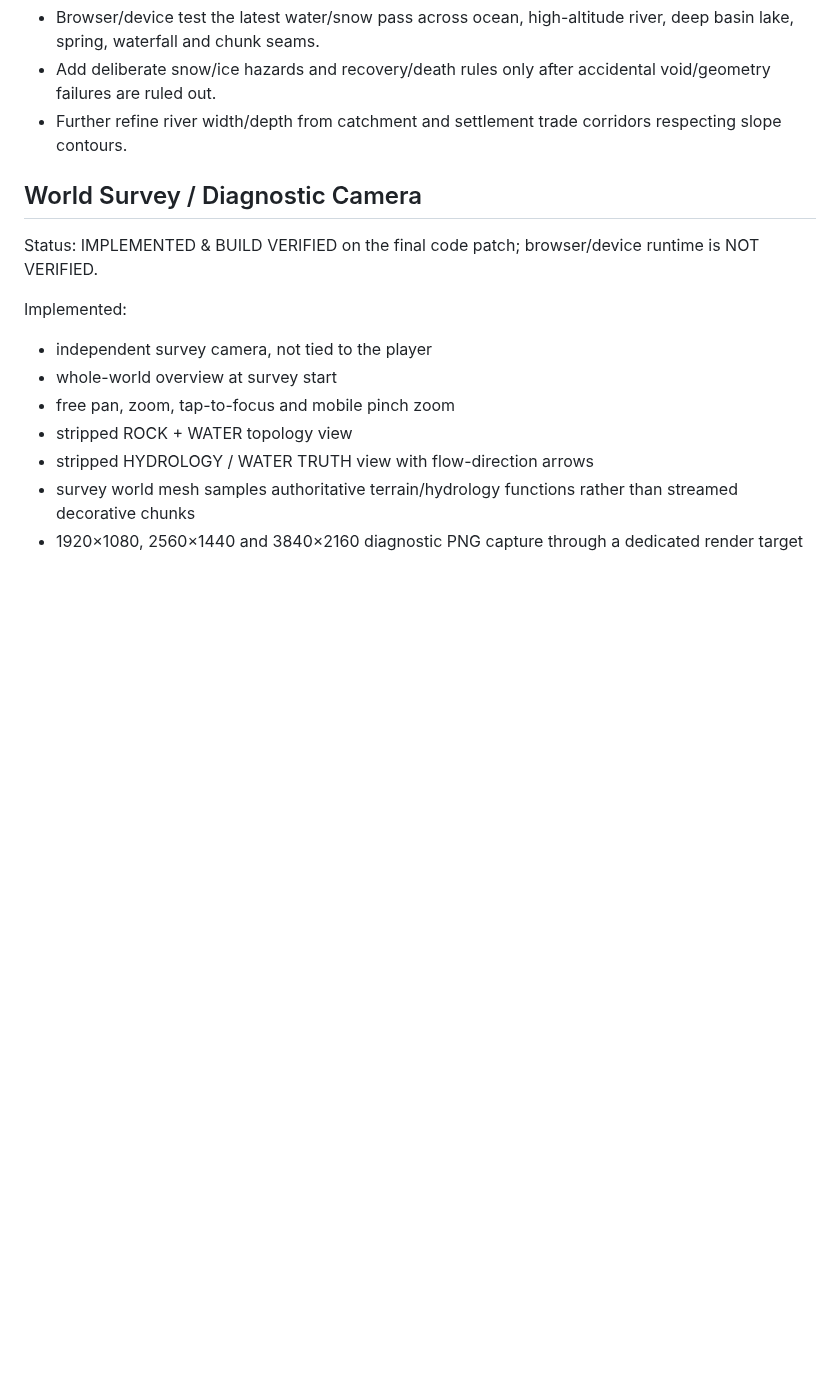
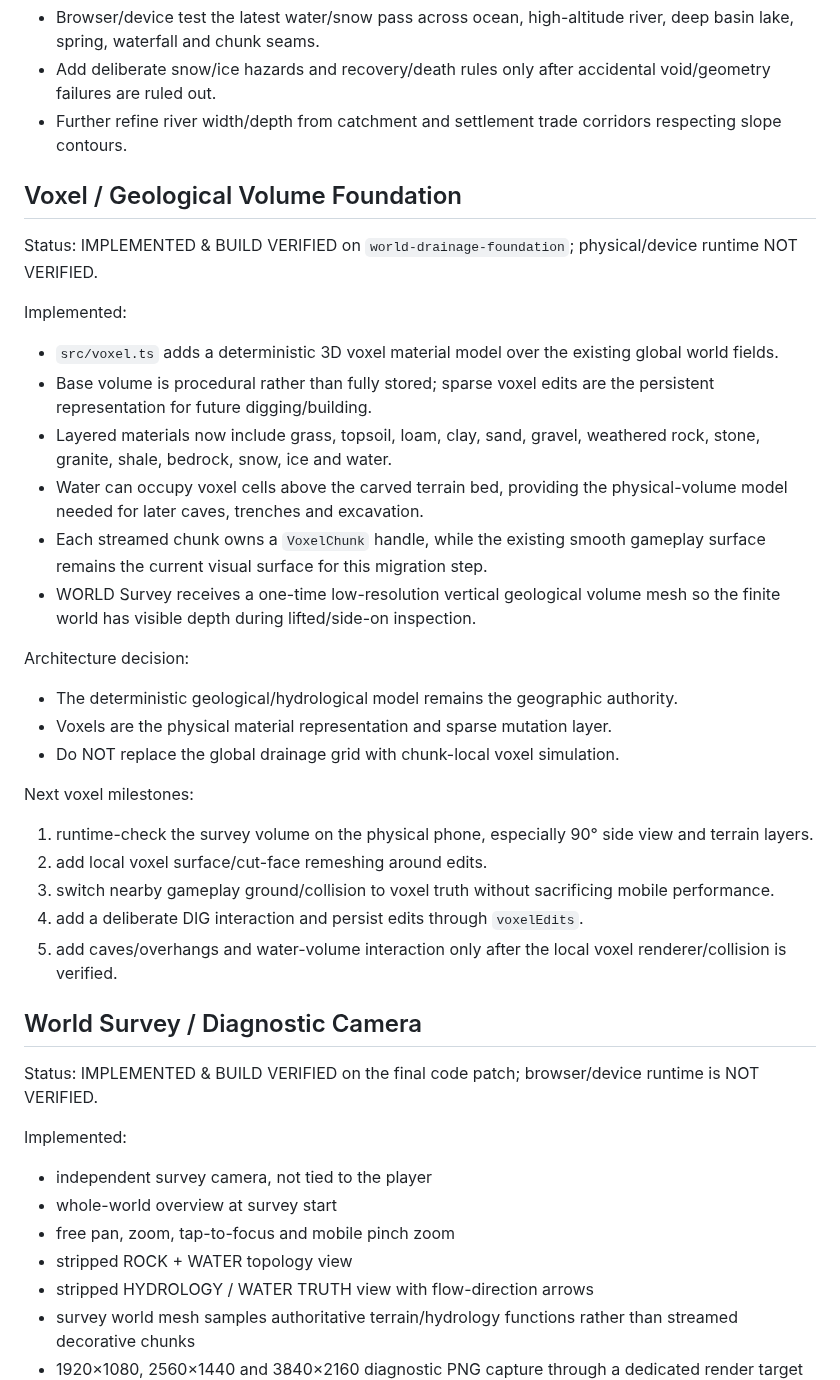
Before and after one commit to Flames1720/my-new-repo, a Markdown page: PROJECT_PLAN.md, the part around the change. Rendered like a GitHub page; blank space fills up the shorter version.

Commit message:
Add voxel world foundation milestone

```diff
--- a/PROJECT_PLAN.md
+++ b/PROJECT_PLAN.md
@@ -139,6 +139,30 @@ Recommended next steps:
 - Add deliberate snow/ice hazards and recovery/death rules only after accidental void/geometry failures are ruled out.
 - Further refine river width/depth from catchment and settlement trade corridors respecting slope contours.
 
+## Voxel / Geological Volume Foundation
+
+Status: IMPLEMENTED & BUILD VERIFIED on `world-drainage-foundation`; physical/device runtime NOT VERIFIED.
+
+Implemented:
+- `src/voxel.ts` adds a deterministic 3D voxel material model over the existing global world fields.
+- Base volume is procedural rather than fully stored; sparse voxel edits are the persistent representation for future digging/building.
+- Layered materials now include grass, topsoil, loam, clay, sand, gravel, weathered rock, stone, granite, shale, bedrock, snow, ice and water.
+- Water can occupy voxel cells above the carved terrain bed, providing the physical-volume model needed for later caves, trenches and excavation.
+- Each streamed chunk owns a `VoxelChunk` handle, while the existing smooth gameplay surface remains the current visual surface for this migration step.
+- WORLD Survey receives a one-time low-resolution vertical geological volume mesh so the finite world has visible depth during lifted/side-on inspection.
+
+Architecture decision:
+- The deterministic geological/hydrological model remains the geographic authority.
+- Voxels are the physical material representation and sparse mutation layer.
+- Do NOT replace the global drainage grid with chunk-local voxel simulation.
+
+Next voxel milestones:
+1. runtime-check the survey volume on the physical phone, especially 90° side view and terrain layers.
+2. add local voxel surface/cut-face remeshing around edits.
+3. switch nearby gameplay ground/collision to voxel truth without sacrificing mobile performance.
+4. add a deliberate DIG interaction and persist edits through `voxelEdits`.
+5. add caves/overhangs and water-volume interaction only after the local voxel renderer/collision is verified.
+
 ## World Survey / Diagnostic Camera
 
 Status: IMPLEMENTED & BUILD VERIFIED on the final code patch; browser/device runtime is NOT VERIFIED.
```
